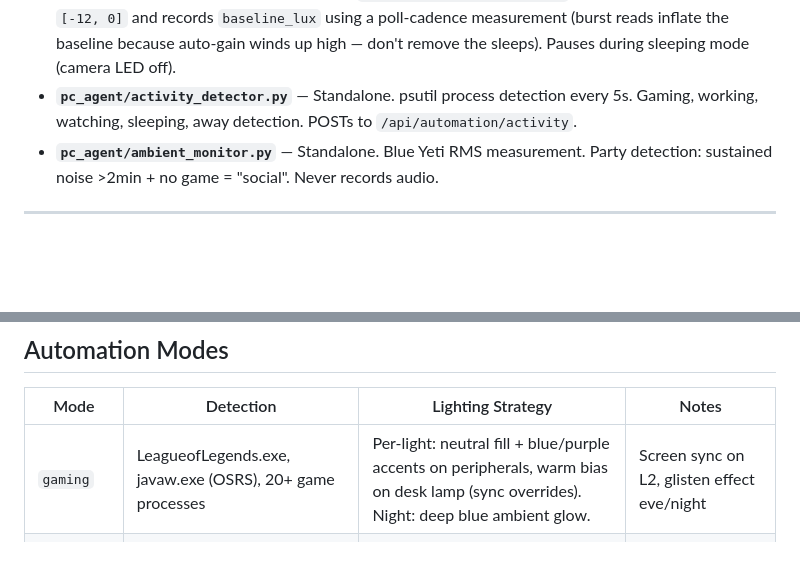
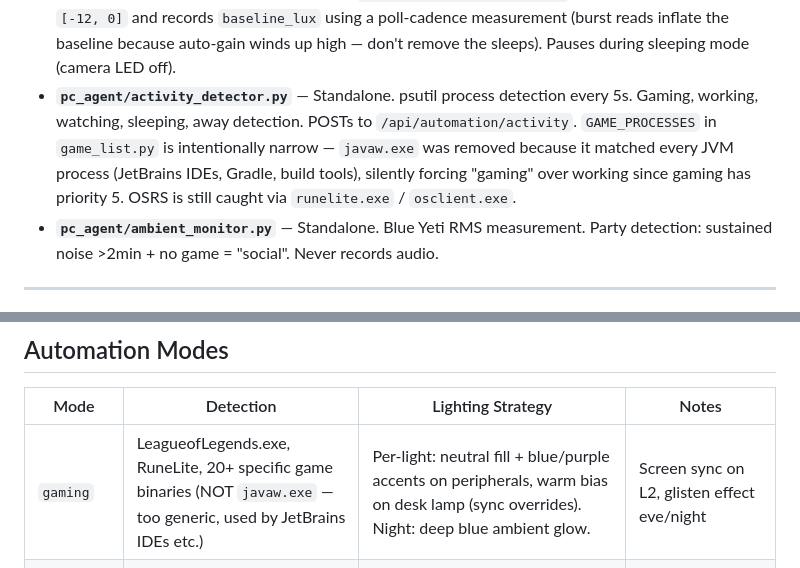
Before and after one commit to agatte/home-hub, a Markdown page: .claude/CLAUDE.md, 2 parts joined by grey strips. GitHub-like rendering; blank space fills up the shorter version.

```diff
--- a/.claude/CLAUDE.md
+++ b/.claude/CLAUDE.md
@@ -226,7 +226,7 @@ Key additions beyond current:
 - **`recommendation_service.py`** — Last.fm `artist.getSimilar` for discovery. Caches in DB (30-day TTL). Mode-specific seed selection with cross-mode dedup.
 - **`pihole_service.py`** — Pi-hole v6 API client with session-based auth. Stats (60s cache), DNS host CRUD, blocklist CRUD. Auto-re-authenticates on 401.
 - **`camera_service.py`** — MediaPipe face detection on the Latitude webcam, opt-in via `camera_enabled`. Polls every 2s at 320×240. 7 absent frames (~14s) → `report_activity(mode="away", source="camera")`. Same frames produce an EMA-smoothed ambient lux reading (α=0.3, ~20s to 95%) that feeds `AutomationEngine._apply_lux_multiplier` for working/relax modes (±15% bri swing, anchored at the user's calibrated baseline). `POST /api/camera/calibrate` picks a fixed exposure in `[-12, 0]` and records `baseline_lux` using a poll-cadence measurement (burst reads inflate the baseline because auto-gain winds up high — don't remove the sleeps). Pauses during sleeping mode (camera LED off).
-- **`pc_agent/activity_detector.py`** — Standalone. psutil process detection every 5s. Gaming, working, watching, sleeping, away detection. POSTs to `/api/automation/activity`.
+- **`pc_agent/activity_detector.py`** — Standalone. psutil process detection every 5s. Gaming, working, watching, sleeping, away detection. POSTs to `/api/automation/activity`. `GAME_PROCESSES` in `game_list.py` is intentionally narrow — `javaw.exe` was removed because it matched every JVM process (JetBrains IDEs, Gradle, build tools), silently forcing "gaming" over working since gaming has priority 5. OSRS is still caught via `runelite.exe` / `osclient.exe`.
 - **`pc_agent/ambient_monitor.py`** — Standalone. Blue Yeti RMS measurement. Party detection: sustained noise >2min + no game = "social". Never records audio.
 
 ---
@@ -479,7 +479,7 @@ Keys in use: `morning_routine_config`, `winddown_routine_config`, `time_schedule
 
 | Mode | Detection | Lighting Strategy | Notes |
 |------|-----------|-------------------|-------|
-| `gaming` | LeagueofLegends.exe, javaw.exe (OSRS), 20+ game processes | Per-light: neutral fill + blue/purple accents on peripherals, warm bias on desk lamp (sync overrides). Night: deep blue ambient glow. | Screen sync on L2, glisten effect eve/night |
+| `gaming` | LeagueofLegends.exe, RuneLite, 20+ specific game binaries (NOT `javaw.exe` — too generic, used by JetBrains IDEs etc.) | Per-light: neutral fill + blue/purple accents on peripherals, warm bias on desk lamp (sync overrides). Night: deep blue ambient glow. | Screen sync on L2, glisten effect eve/night |
 | `working` | windowsterminal, powershell, pwsh, bash, claude, code, cursor, devenv, JetBrains IDEs, modern terminals (wezterm, alacritty, etc.) | ct-mode clean whites, desk-dominant. Night: L2 desk bri=130/2700K + L1 ambient bri=60/2270K + kitchen OFF. | IES 1:3 monitor-ambient contrast |
 | `watching` | VLC, Plex, Stremio, media players | Projector-friendly: warm throughout (no D65), dim, L2 as soft bias from across the room. Kitchen OFF evening+. | Screen sync on L2 — projector on HDMI from dev PC, so mss captures the projected frames |
 | `social` | Blue Yeti ambient noise >2min + no game | "Velvet Speakeasy" — single static palette: L1 dusty rose (statement), L2 cognac amber, L3/L4 matched burnt-orange pair. Dim but visible for faces and drinks. | No effect (static) — saturation does the work. 1s snap |
```
Also changed, not shown: other parts of .claude/CLAUDE.md (+10 -2 lines), docs/PROJECT_SPEC.md (+5 -2 lines).
